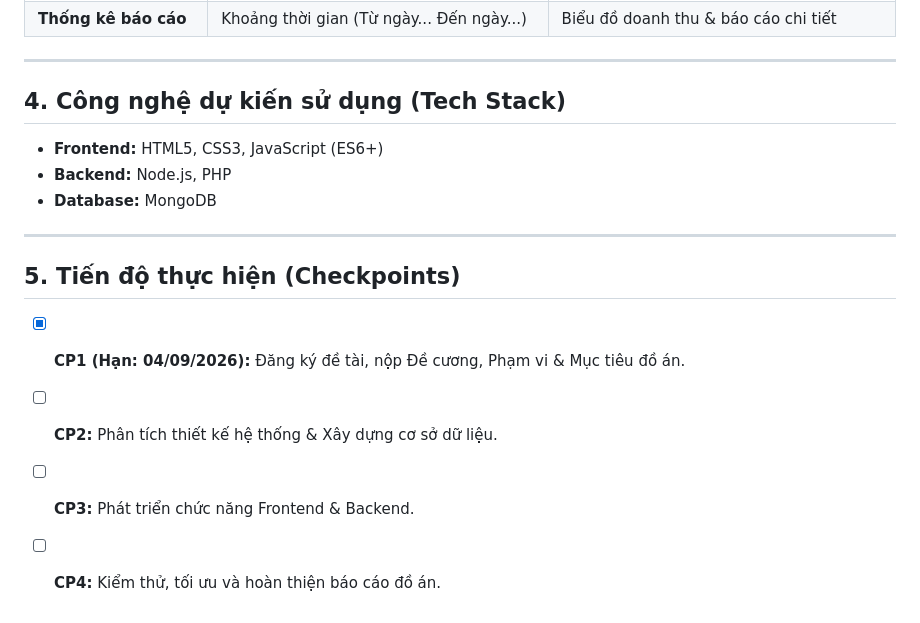
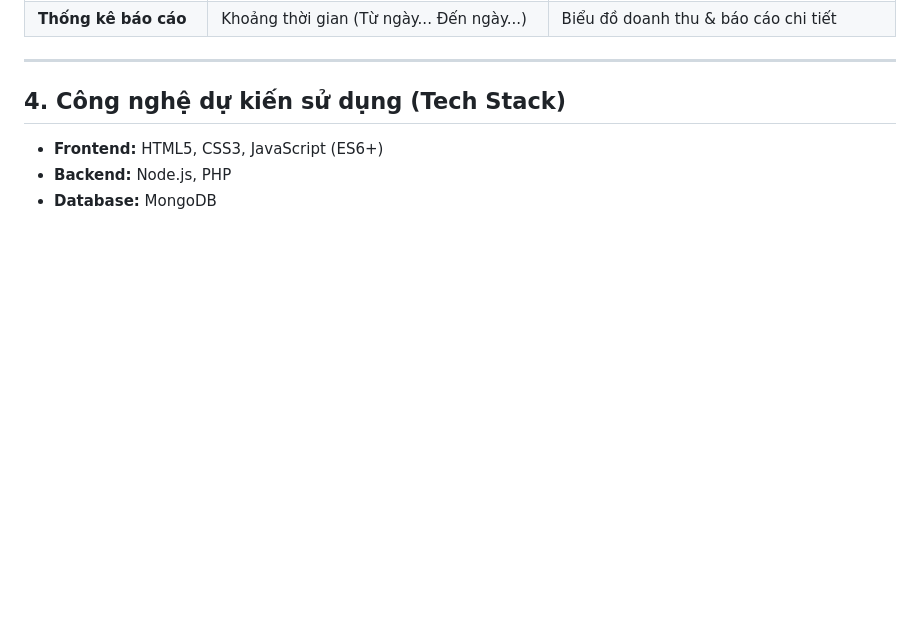
Before and after one commit to vuanh22775-gif/Do_an_ky_VuNhatTuanAnh_523100132, a Markdown page: README.md, the part around the change. GitHub-like rendering; blank space fills up the shorter version.

Commit message:
Update README to remove checkpoints and clarify database
Removed checkpoints section and adjusted database mention.

```diff
--- a/README.md
+++ b/README.md
@@ -59,12 +59,3 @@
 - **Frontend:** HTML5, CSS3, JavaScript (ES6+)
 - **Backend:** Node.js, PHP
 - **Database:** MongoDB
-
----
-
-## 5. Tiến độ thực hiện (Checkpoints)
-
-- [x] **CP1 (Hạn: 04/09/2026):** Đăng ký đề tài, nộp Đề cương, Phạm vi & Mục tiêu đồ án.
-- [ ] **CP2:** Phân tích thiết kế hệ thống & Xây dựng cơ sở dữ liệu.
-- [ ] **CP3:** Phát triển chức năng Frontend & Backend.
-- [ ] **CP4:** Kiểm thử, tối ưu và hoàn thiện báo cáo đồ án.
```
